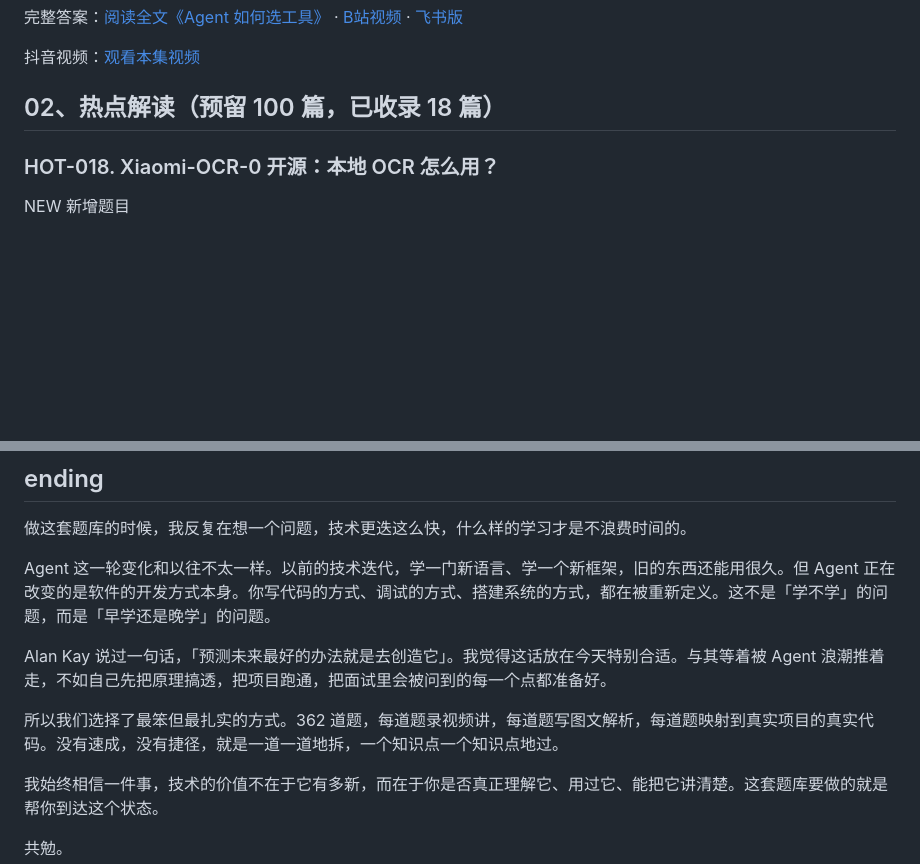
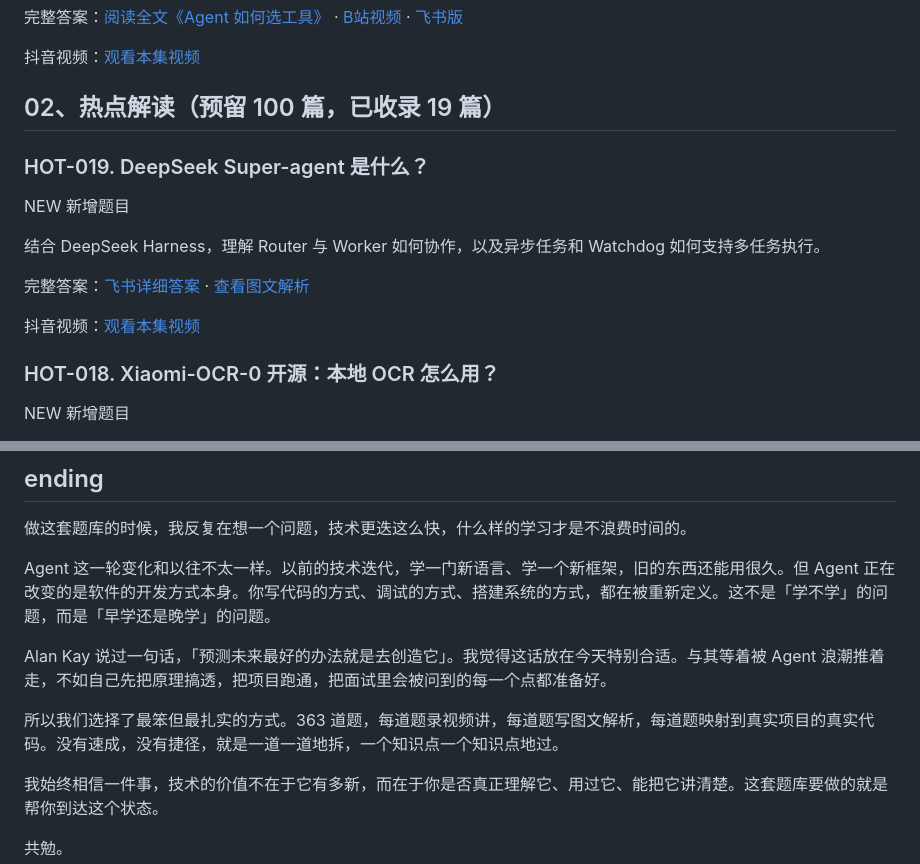
Before and after one commit to itwanger/ai-better, a Markdown page: video/readme.md, 2 parts joined by grey strips. Drawn GitHub-style; blank space fills up the shorter version.

Commit message:
更新 Super-agent 题库与视频链接

```diff
--- a/video/readme.md
+++ b/video/readme.md
@@ -546,7 +546,17 @@ Agent 本身不做工具选择，选择权在 LLM 手里。ToolRegistry 把所
 抖音视频：[观看本集视频](https://www.douyin.com/video/7654443885439094042)
 
 
-## 02、热点解读（预留 100 篇，已收录 18 篇）
+## 02、热点解读（预留 100 篇，已收录 19 篇）
+
+### HOT-019. DeepSeek Super-agent 是什么？
+
+<p class="agent-new-question"><span>NEW</span> 新增题目</p>
+
+结合 DeepSeek Harness，理解 Router 与 Worker 如何协作，以及异步任务和 Watchdog 如何支持多任务执行。
+
+完整答案：[飞书详细答案](https://my.feishu.cn/wiki/AcJywdpZ9ioWSOkNTnVcuQ7enMb#doxcn8JJPExuHCPBc11QfNhsrRb) · [查看图文解析](./what-is-super-agent.md)
+
+抖音视频：[观看本集视频](https://www.douyin.com/video/7703197849411996970)
 
 ### HOT-018. Xiaomi-OCR-0 开源：本地 OCR 怎么用？
 
@@ -2332,7 +2342,7 @@ Agent 这一轮变化和以往不太一样。以前的技术迭代，学一门
 
 Alan Kay 说过一句话，「预测未来最好的办法就是去创造它」。我觉得这话放在今天特别合适。与其等着被 Agent 浪潮推着走，不如自己先把原理搞透，把项目跑通，把面试里会被问到的每一个点都准备好。
 
-所以我们选择了最笨但最扎实的方式。362 道题，每道题录视频讲，每道题写图文解析，每道题映射到真实项目的真实代码。没有速成，没有捷径，就是一道一道地拆，一个知识点一个知识点地过。
+所以我们选择了最笨但最扎实的方式。363 道题，每道题录视频讲，每道题写图文解析，每道题映射到真实项目的真实代码。没有速成，没有捷径，就是一道一道地拆，一个知识点一个知识点地过。
 
 我始终相信一件事，技术的价值不在于它有多新，而在于你是否真正理解它、用过它、能把它讲清楚。这套题库要做的就是帮你到达这个状态。
 
```
